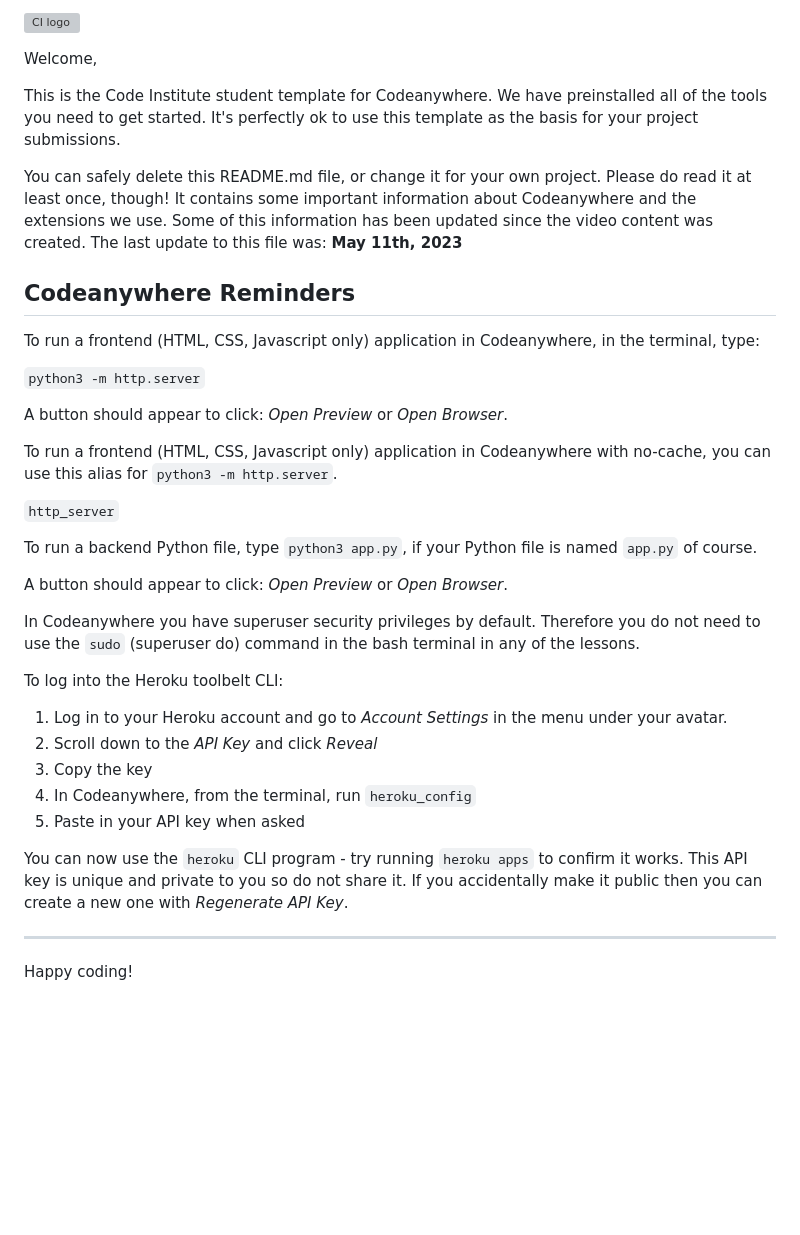
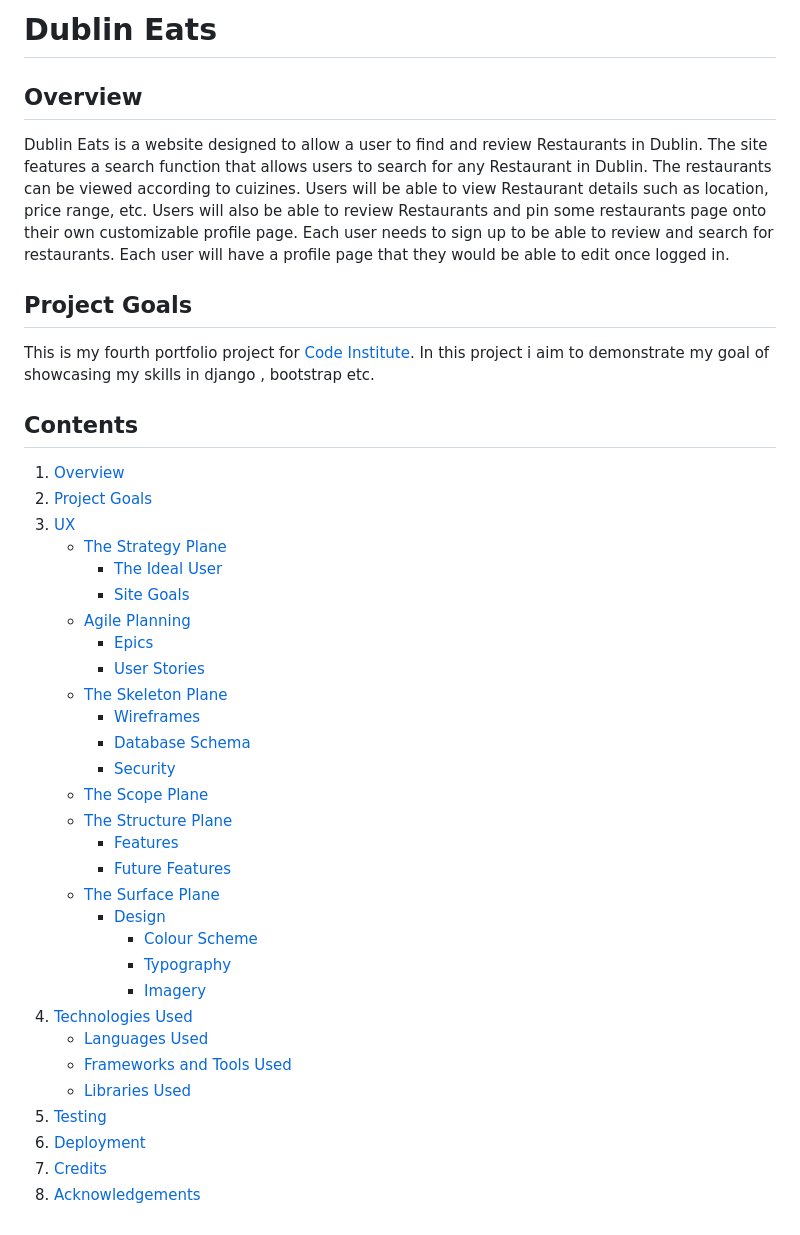
Before and after one commit to SooryaGeorge7/Dublin-Eats, a Markdown page: README.md, the part around the change. GitHub-like rendering; blank space fills up the shorter version; grey boxes are pictures that could not be loaded.

Commit message:
Docs:Added overview, contents to readme

```diff
--- a/README.md
+++ b/README.md
@@ -1,39 +1,42 @@
-![CI logo](https://codeinstitute.s3.amazonaws.com/fullstack/ci_logo_small.png)
+# **Dublin Eats**
 
-Welcome,
+## **Overview**
 
-This is the Code Institute student template for Codeanywhere. We have preinstalled all of the tools you need to get started. It's perfectly ok to use this template as the basis for your project submissions.
+Dublin Eats is a website designed to allow a user to find and review Restaurants in Dublin. The site features a search function that allows users to search for any Restaurant in Dublin. The restaurants can be viewed according to cuizines. Users will be able to view Restaurant details such as location, price range, etc. Users will also be able to review Restaurants and pin some restaurants page onto their own customizable profile page. Each user needs to sign up to be able to review and search for restaurants. Each user will have a profile page that they would be able to edit once logged in.
 
-You can safely delete this README.md file, or change it for your own project. Please do read it at least once, though! It contains some important information about Codeanywhere and the extensions we use. Some of this information has been updated since the video content was created. The last update to this file was: **May 11th, 2023**
+## **Project Goals**
 
-## Codeanywhere Reminders
+This is my fourth portfolio project for [Code Institute](https://codeinstitute.net/). In this project i aim to demonstrate my goal of showcasing my skills in django , bootstrap etc.
 
-To run a frontend (HTML, CSS, Javascript only) application in Codeanywhere, in the terminal, type:
+## **Contents**
 
-`python3 -m http.server`
-
-A button should appear to click: _Open Preview_ or _Open Browser_.
-
-To run a frontend (HTML, CSS, Javascript only) application in Codeanywhere with no-cache, you can use this alias for `python3 -m http.server`.
-
-`http_server`
-
-To run a backend Python file, type `python3 app.py`, if your Python file is named `app.py` of course.
-
-A button should appear to click: _Open Preview_ or _Open Browser_.
-
-In Codeanywhere you have superuser security privileges by default. Therefore you do not need to use the `sudo` (superuser do) command in the bash terminal in any of the lessons.
-
-To log into the Heroku toolbelt CLI:
-
-1. Log in to your Heroku account and go to _Account Settings_ in the menu under your avatar.
-2. Scroll down to the _API Key_ and click _Reveal_
-3. Copy the key
-4. In Codeanywhere, from the terminal, run `heroku_config`
-5. Paste in your API key when asked
-
-You can now use the `heroku` CLI program - try running `heroku apps` to confirm it works. This API key is unique and private to you so do not share it. If you accidentally make it public then you can create a new one with _Regenerate API Key_.
-
----
-
-Happy coding!
+1. [Overview](#overview)
+2. [Project Goals](#project-goals)
+3. [UX](#ux)
+   - [The Strategy Plane](#the-strategy-plane)
+     - [The Ideal User](#the-ideal-user)
+     - [Site Goals](#site-goals)
+   - [Agile Planning](#agile-planning)
+     - [Epics](#epics)
+     - [User Stories](#user-stories)
+   - [The Skeleton Plane](#the-skeleton-plane)
+     - [Wireframes](#wireframes)
+     - [Database Schema](#database-schema)
+     - [Security](#security)
+   - [The Scope Plane](#the-scope-plane)
+   - [The Structure Plane](#the-structure-plane)
+     - [Features](#features)
+     - [Future Features](#future-features)
+   - [The Surface Plane](#the-surface-plane)
+     - [Design](#future-features)
+       - [Colour Scheme](#colour-scheme)
+       - [Typography](#typography)
+       - [Imagery](#Imagery)
+4. [Technologies Used](#technologies-used)
+   - [Languages Used](#languages-used)
+   - [Frameworks and Tools Used](#frameworks-and-tools-used)
+   - [Libraries Used](#libraries-used)
+5. [Testing](#testing)
+6. [Deployment](#deployment)
+7. [Credits](#credits)
+8. [Acknowledgements](#acknowledgements)
```
Also changed, not shown: documentation/color-scheme/restaurant-color-palette.png (added), documentation/entity-relationship/entity-relationship.png (added), documentation/flow-diagram/flow-chart-dublineats.jpg (added).
